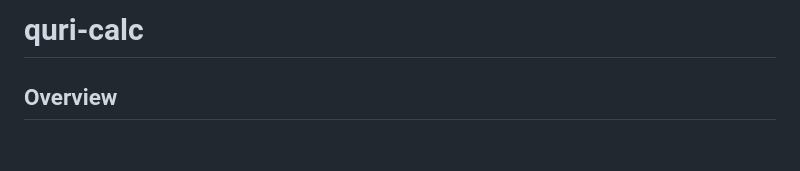
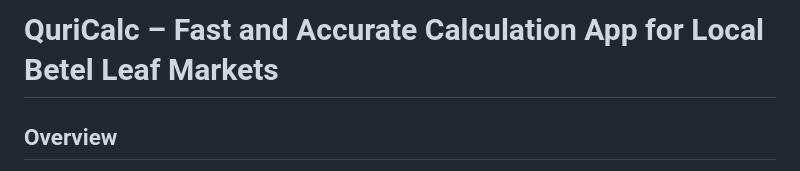
Before and after one commit to md-julhas/quri-calc, a Markdown page: README.md, the part around the change. GitHub-like rendering; blank space fills up the shorter version.

```diff
--- a/README.md
+++ b/README.md
@@ -1,4 +1,4 @@
-# quri-calc
+# QuriCalc – Fast and Accurate Calculation App for Local Betel Leaf Markets
 
 ## Overview
 
```
